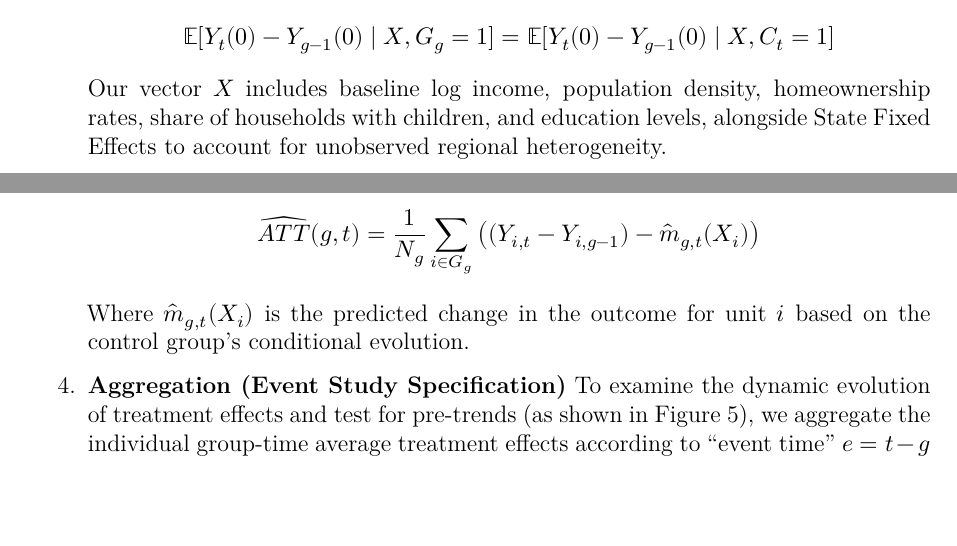
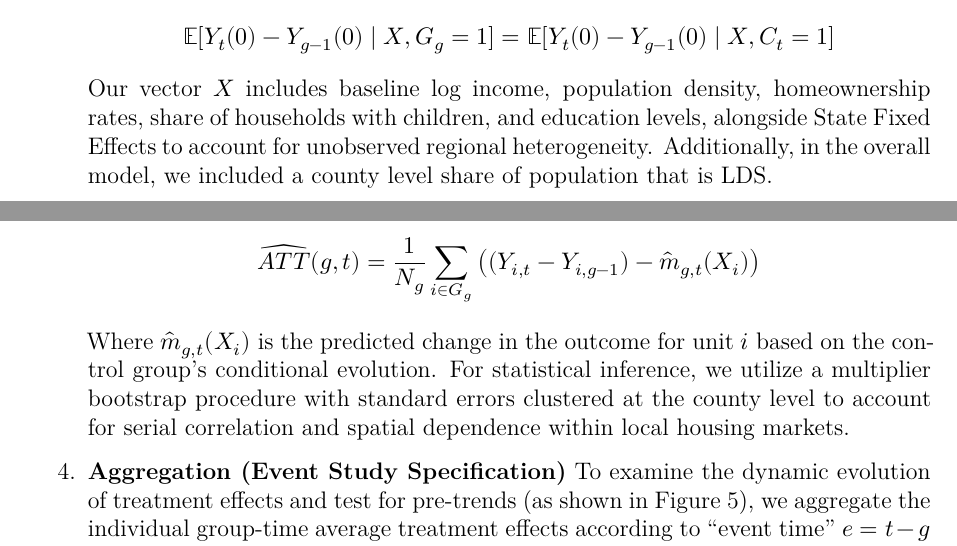
Before and after one commit to acbass49/temple_impact_report_2026, a Quarto document (temple_impact_report_2026.qmd): two parts of pages 22 and 23 of 28, joined at a grey line, cut so that both start at the same text, the shorter picture padded with empty space. Rendered offline with R 4.5, knitr and Pandoc in place of Quarto, then LaTeX, with nearby package versions; some code elsewhere in the file could not run offline.

Commit message:
spot edits

```diff
--- a/temple_impact_report_2026.qmd
+++ b/temple_impact_report_2026.qmd
@@ -340,9 +340,9 @@ To estimate the causal impact of temple announcements on housing values, we util
 * $C_t = 1$ denotes the "not-yet-treated" control group. This includes both units that are never treated in the sample and units that are treated at some future period $g > t$
 * $t$ is the current time period, and $g-1$ is the reference period immediately prior to treatment.
 
-2. **Conditional Parallel Trends Assumption** Given that temple site selection is non-random (often targeting areas with specific growth or demographic profiles), the standard unconditional parallel trends assumption is unlikely to hold. We therefore invoke the Conditional Parallel Trends assumption. We assume that, conditional on a vector of baseline covariates $X$ (measured at the 2000 Census baseline), the average potential outcomes for the treated and control groups would have followed parallel paths in the absence of treatment:$$\mathbb{E}[Y_t(0) - Y_{g-1}(0) \mid X, G_g = 1] = \mathbb{E}[Y_t(0) - Y_{g-1}(0) \mid X, C_t = 1]$$Our vector $X$ includes baseline log income, population density, homeownership rates, share of households with children, and education levels, alongside State Fixed Effects to account for unobserved regional heterogeneity.
+2. **Conditional Parallel Trends Assumption** Given that temple site selection is non-random (often targeting areas with specific growth or demographic profiles), the standard unconditional parallel trends assumption is unlikely to hold. We therefore invoke the Conditional Parallel Trends assumption. We assume that, conditional on a vector of baseline covariates $X$ (measured at the 2000 Census baseline), the average potential outcomes for the treated and control groups would have followed parallel paths in the absence of treatment:$$\mathbb{E}[Y_t(0) - Y_{g-1}(0) \mid X, G_g = 1] = \mathbb{E}[Y_t(0) - Y_{g-1}(0) \mid X, C_t = 1]$$Our vector $X$ includes baseline log income, population density, homeownership rates, share of households with children, and education levels, alongside State Fixed Effects to account for unobserved regional heterogeneity. Additionally, in the overall model, we included a county level share of population that is LDS.
 
-3. **Estimation Method: Outcome Regression** To estimate $ATT(g,t)$ under this assumption, we employ the Outcome Regression (OR) approach (via the did package in R). We fit a linear regression model of the change in outcomes $\Delta Y_t = Y_t - Y_{g-1}$ for the control group as a function of covariates $X$:$$\Delta Y_t = \alpha + X'\beta + \epsilon$$We then project these estimated counterfactual trends onto the treated group to recover the causal effect:$$\widehat{ATT}(g,t) = \frac{1}{N_g} \sum_{i \in G_g} \left( (Y_{i,t} - Y_{i,g-1}) - \hat{m}_{g,t}(X_i) \right)$$Where $\hat{m}_{g,t}(X_i)$ is the predicted change in the outcome for unit $i$ based on the control group's conditional evolution.
+3. **Estimation Method: Outcome Regression** To estimate $ATT(g,t)$ under this assumption, we employ the Outcome Regression (OR) approach (via the did package in R). We fit a linear regression model of the change in outcomes $\Delta Y_t = Y_t - Y_{g-1}$ for the control group as a function of covariates $X$:$$\Delta Y_t = \alpha + X'\beta + \epsilon$$We then project these estimated counterfactual trends onto the treated group to recover the causal effect:$$\widehat{ATT}(g,t) = \frac{1}{N_g} \sum_{i \in G_g} \left( (Y_{i,t} - Y_{i,g-1}) - \hat{m}_{g,t}(X_i) \right)$$Where $\hat{m}_{g,t}(X_i)$ is the predicted change in the outcome for unit $i$ based on the control group's conditional evolution. For statistical inference, we utilize a multiplier bootstrap procedure with standard errors clustered at the county level to account for serial correlation and spatial dependence within local housing markets.
 
 4. **Aggregation (Event Study Specification)** To examine the dynamic evolution of treatment effects and test for pre-trends (as shown in Figure 5), we aggregate the individual group-time average treatment effects according to "event time" $e = t - g$ (the quarters elapsed since announcement). We estimate the Event Study Average Treatment Effect $ATT_{es}(e)$:$$\widehat{ATT}_{es}(e) = \sum_{g} \sum_{t} \mathbb{1}(t - g = e) \cdot w_{g,t} \cdot \widehat{ATT}(g,t)$$Where $\mathbb{1}(t - g = e)$ is an indicator function that selects all group-time pairs that are exactly $e$ periods away from treatment, and $w_{g,t}$ are weights based on group size. This allows us to estimate the causal effect for each quarter before and after the announcement, providing a direct test of the parallel trends assumption (where $e < 0$) and the treatment effect trajectory (where $e \ge 0$).
 
```
